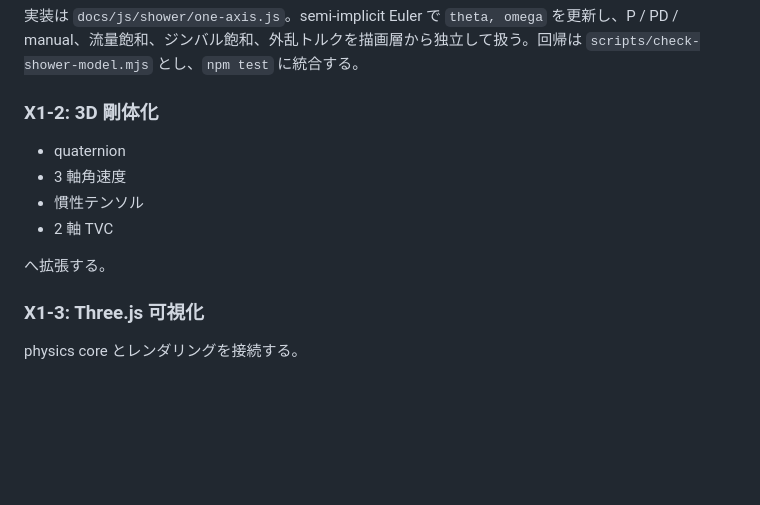
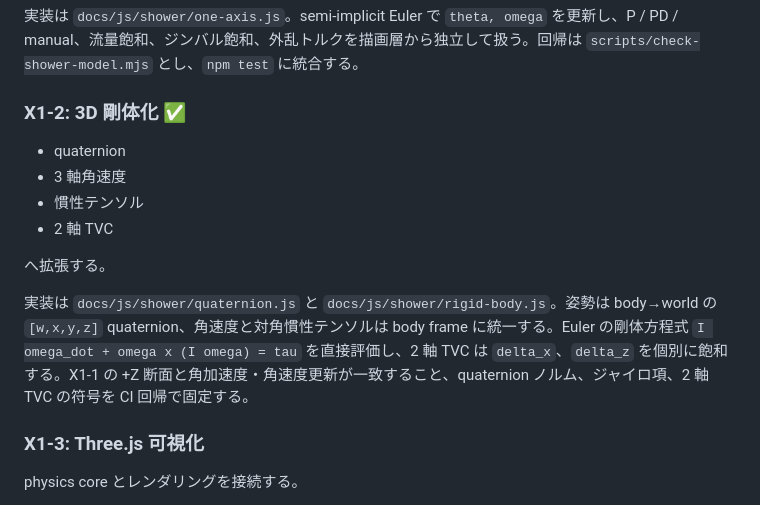
Before and after one commit to InSuns21/biped-control-lab, a Markdown page: SHOWER_TVC_3D_GAME_PLAN.md, the part around the change. GitHub-like rendering; blank space fills up the shorter version.

Commit message:
docs(shower): mark X1-2 complete

```diff
--- a/SHOWER_TVC_3D_GAME_PLAN.md
+++ b/SHOWER_TVC_3D_GAME_PLAN.md
@@ -434,7 +434,7 @@ p_min <= p_CoP <= p_max
 
 実装は `docs/js/shower/one-axis.js`。semi-implicit Euler で `theta, omega` を更新し、P / PD / manual、流量飽和、ジンバル飽和、外乱トルクを描画層から独立して扱う。回帰は `scripts/check-shower-model.mjs` とし、`npm test` に統合する。
 
-### X1-2: 3D 剛体化
+### X1-2: 3D 剛体化 ✅
 
 - quaternion
 - 3 軸角速度
@@ -442,6 +442,8 @@ p_min <= p_CoP <= p_max
 - 2 軸 TVC
 
 へ拡張する。
+
+実装は `docs/js/shower/quaternion.js` と `docs/js/shower/rigid-body.js`。姿勢は body→world の `[w,x,y,z]` quaternion、角速度と対角慣性テンソルは body frame に統一する。Euler の剛体方程式 `I omega_dot + omega x (I omega) = tau` を直接評価し、2 軸 TVC は `delta_x`、`delta_z` を個別に飽和する。X1-1 の +Z 断面と角加速度・角速度更新が一致すること、quaternion ノルム、ジャイロ項、2 軸 TVC の符号を CI 回帰で固定する。
 
 ### X1-3: Three.js 可視化
 
```
